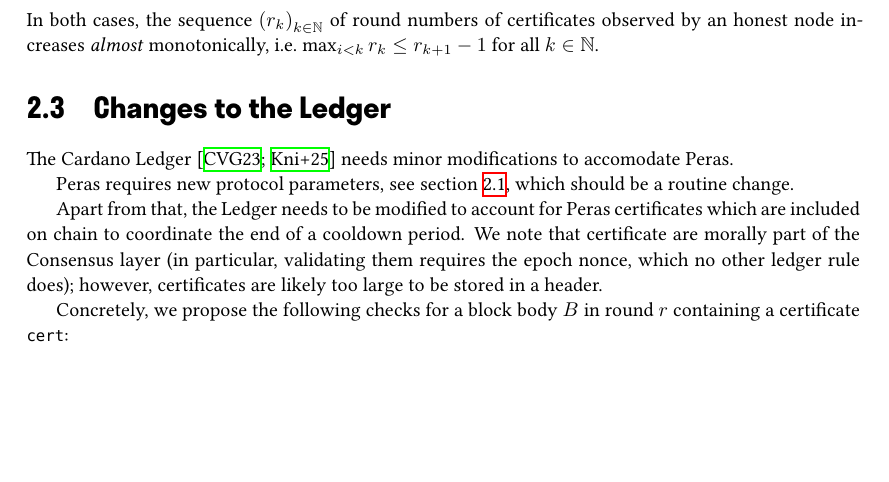
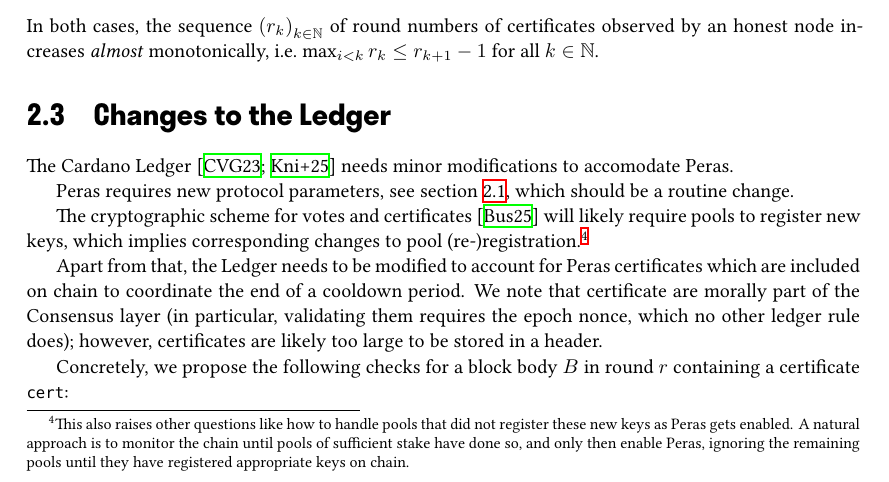
Before and after one commit to tweag/cardano-peras, a LaTeX thesis (design/peras-design.tex, which reads design/architecture/ledger.tex): part of page 9 of 42, cut so that both start at the same text, the shorter picture padded with empty space. Compiled offline with XeLaTeX.

Commit message:
Mention that pools will likely need to register new keys

```diff
--- a/design/architecture/ledger.tex
+++ b/design/architecture/ledger.tex
@@ -3,6 +3,10 @@
 The Cardano Ledger \parencite{shelley-ledger-specs,cardano-formal-ledger-specs} needs minor modifications to accomodate Peras.
 
 Peras requires new protocol parameters, see \cref{sec:protocol parameters}, which should be a routine change.
+
+The cryptographic scheme for votes and certificates \parencite{peras-cert-report} will likely require pools to register new keys, which implies corresponding changes to pool (re-)registration.\footnote{
+  This also raises other questions like how to handle pools that did not register these new keys as Peras gets enabled.
+  A natural approach is to monitor the chain until pools of sufficient stake have done so, and only then enable Peras, ignoring the remaining pools until they have registered appropriate keys on chain.}
 
 Apart from that, the Ledger needs to be modified to account for Peras certificates which are included on chain to coordinate the end of a cooldown period.
 We note that certificate are morally part of the Consensus layer (in particular, validating them requires the epoch nonce, which no other ledger rule does); however, certificates are likely too large to be stored in a header.
```
